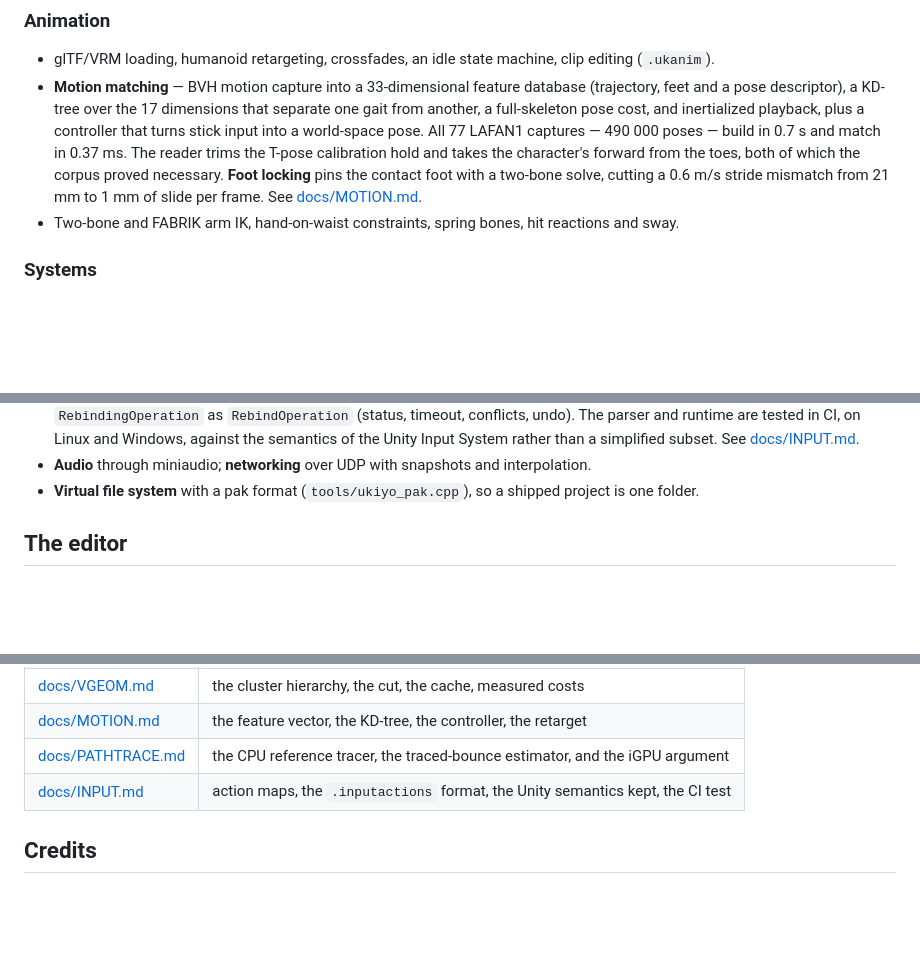
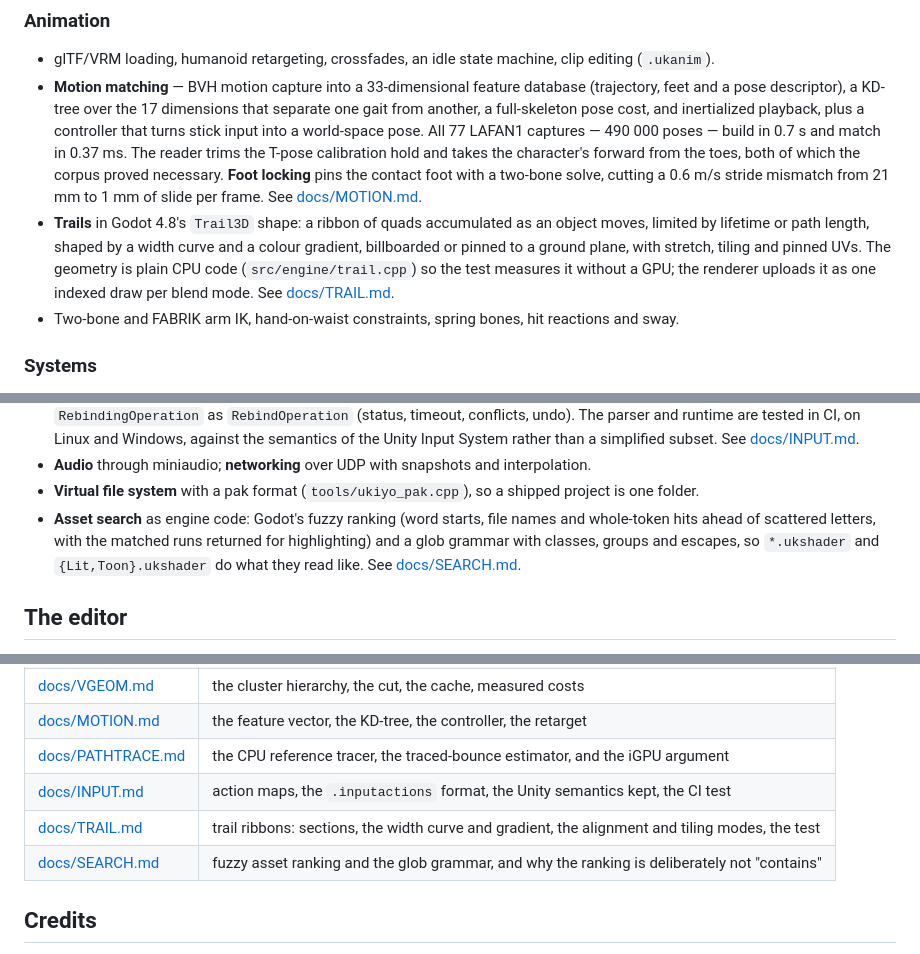
Before and after one commit to Jacinth-19/UkiyoEngine, a Markdown page: README.md, 3 parts joined by grey strips. Drawn GitHub-style; blank space fills up the shorter version.

```diff
--- a/README.md
+++ b/README.md
@@ -122,6 +122,10 @@ Vulkan backend and an OpenGL backend; `--backend gl` selects the latter.
   character's forward from the toes, both of which the corpus proved necessary. **Foot locking** pins the contact foot
   with a two-bone solve, cutting a 0.6 m/s stride mismatch from 21 mm to 1 mm of slide per frame. See
   [docs/MOTION.md](docs/MOTION.md).
+* **Trails** in Godot 4.8's `Trail3D` shape: a ribbon of quads accumulated as an object moves, limited by lifetime or
+  path length, shaped by a width curve and a colour gradient, billboarded or pinned to a ground plane, with stretch,
+  tiling and pinned UVs. The geometry is plain CPU code (`src/engine/trail.cpp`) so the test measures it without a GPU;
+  the renderer uploads it as one indexed draw per blend mode. See [docs/TRAIL.md](docs/TRAIL.md).
 * Two-bone and FABRIK arm IK, hand-on-waist constraints, spring bones, hit reactions and sway.
 
 ### Systems
@@ -138,6 +142,9 @@ Vulkan backend and an OpenGL backend; `--backend gl` selects the latter.
   rather than a simplified subset. See [docs/INPUT.md](docs/INPUT.md).
 * **Audio** through miniaudio; **networking** over UDP with snapshots and interpolation.
 * **Virtual file system** with a pak format (`tools/ukiyo_pak.cpp`), so a shipped project is one folder.
+* **Asset search** as engine code: Godot's fuzzy ranking (word starts, file names and whole-token hits ahead of
+  scattered letters, with the matched runs returned for highlighting) and a glob grammar with classes, groups and
+  escapes, so `*.ukshader` and `{Lit,Toon}.ukshader` do what they read like. See [docs/SEARCH.md](docs/SEARCH.md).
 
 ## The editor
 
@@ -284,6 +291,8 @@ own glslang package is generated with a broken SPIRV-Tools path; everything else
 | [docs/MOTION.md](docs/MOTION.md) | the feature vector, the KD-tree, the controller, the retarget |
 | [docs/PATHTRACE.md](docs/PATHTRACE.md) | the CPU reference tracer, the traced-bounce estimator, and the iGPU argument |
 | [docs/INPUT.md](docs/INPUT.md) | action maps, the `.inputactions` format, the Unity semantics kept, the CI test |
+| [docs/TRAIL.md](docs/TRAIL.md) | trail ribbons: sections, the width curve and gradient, the alignment and tiling modes, the test |
+| [docs/SEARCH.md](docs/SEARCH.md) | fuzzy asset ranking and the glob grammar, and why the ranking is deliberately not "contains" |
 
 ## Credits
 
```
Also changed, not shown: other parts of README.md (+4 -4 lines), docs/SEARCH.md (added, +107 -0 lines), docs/TRAIL.md (added, +187 -0 lines), docs/trail-preview.png (added), 15 other files.
